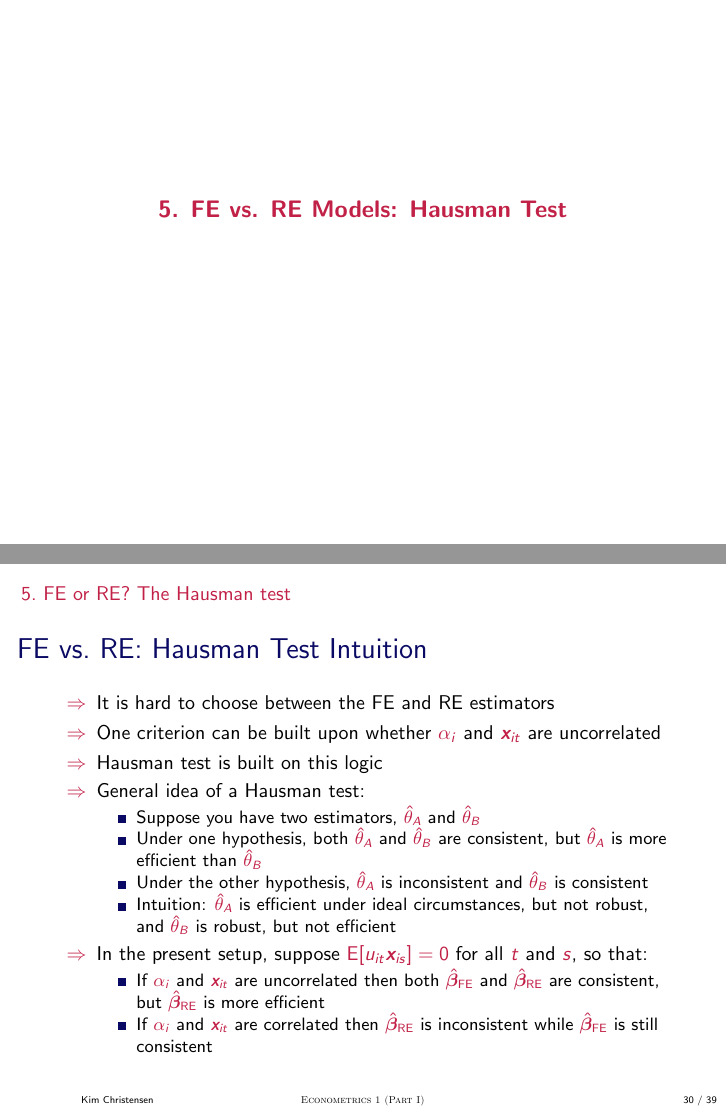
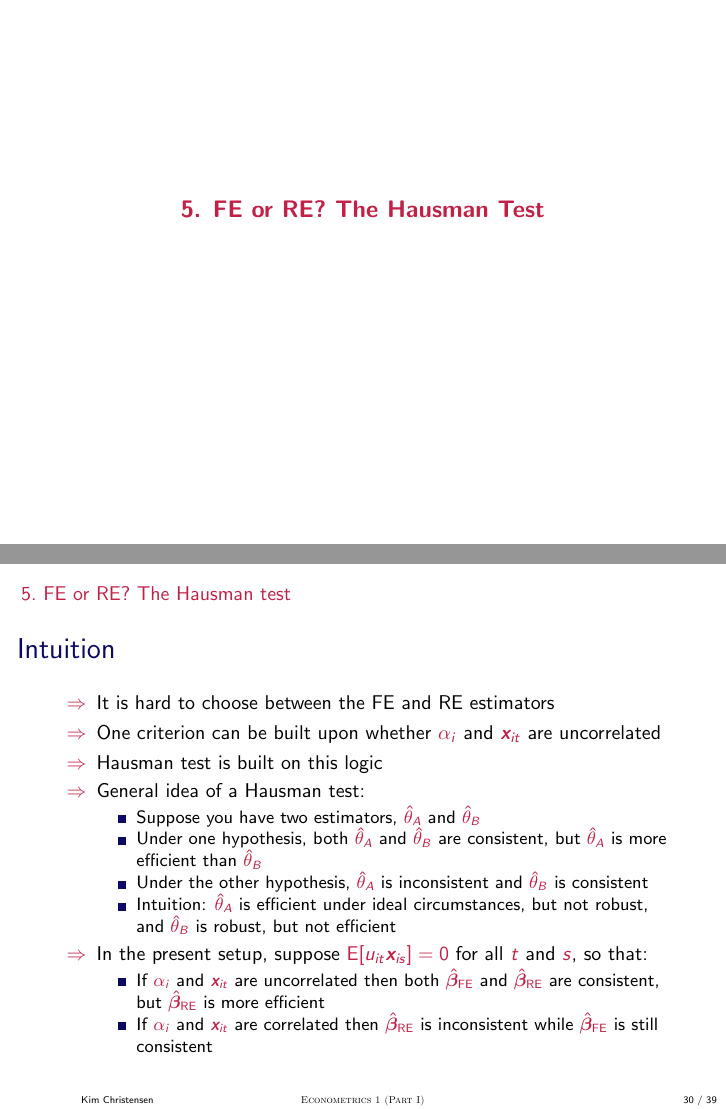
Before and after one commit to Kim-Christensen-AU/Econometrics1, LaTeX slides (slides/panel-data/8 - Panel Data Models.tex): pages 36 and 37 of 48, joined at a grey line. Compiled offline with pdfLaTeX.

Commit message:
Updates from Overleaf

```diff
--- a/slides/panel-data/8 - Panel Data Models.tex
+++ b/slides/panel-data/8 - Panel Data Models.tex
@@ -746,9 +746,9 @@ $$
 \section{FE or RE? The Hausman test}
 %%%%%%%%%%%%%%%%%
 
-\sectionframe{5}{FE vs. RE Models: Hausman Test}
+\sectionframe{5}{FE or RE? The Hausman Test}
 
-\begin{frame}{FE vs.\ RE: Hausman Test Intuition}
+\begin{frame}{Intuition}
 \begin{enumerate}
 \item[$\Rightarrow$] It is hard to choose between the FE and RE estimators
 \item[$\Rightarrow$] One criterion can be built upon whether $\alpha_i$ and $\vx_{it}$ are uncorrelated
```
